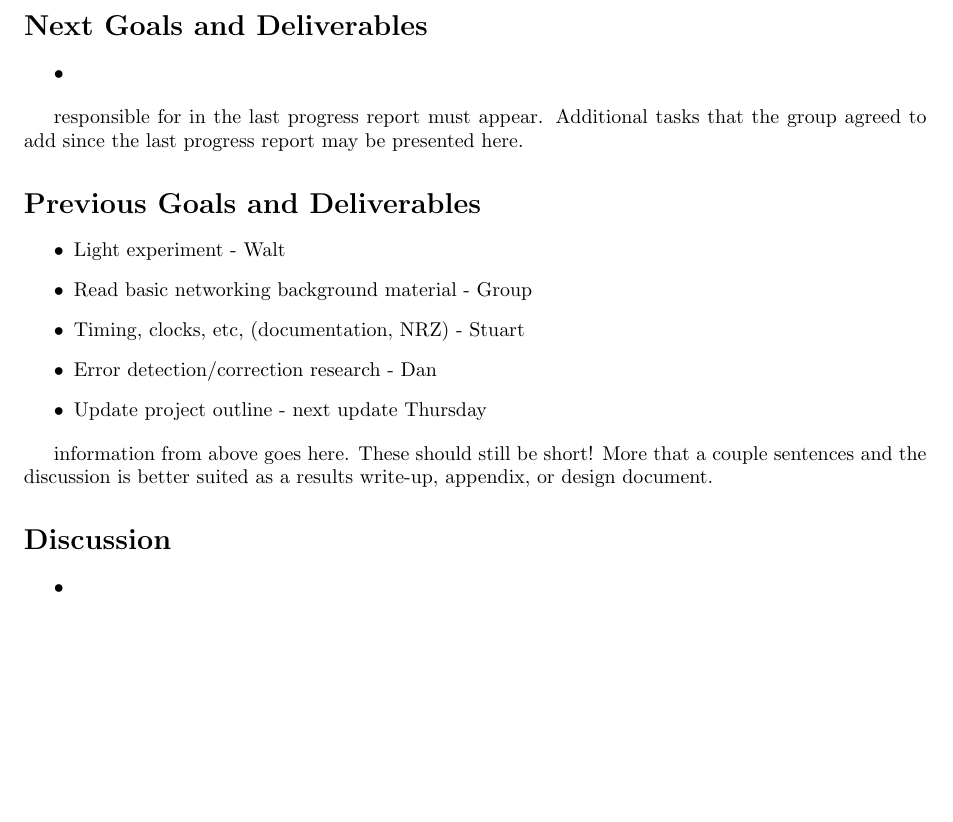
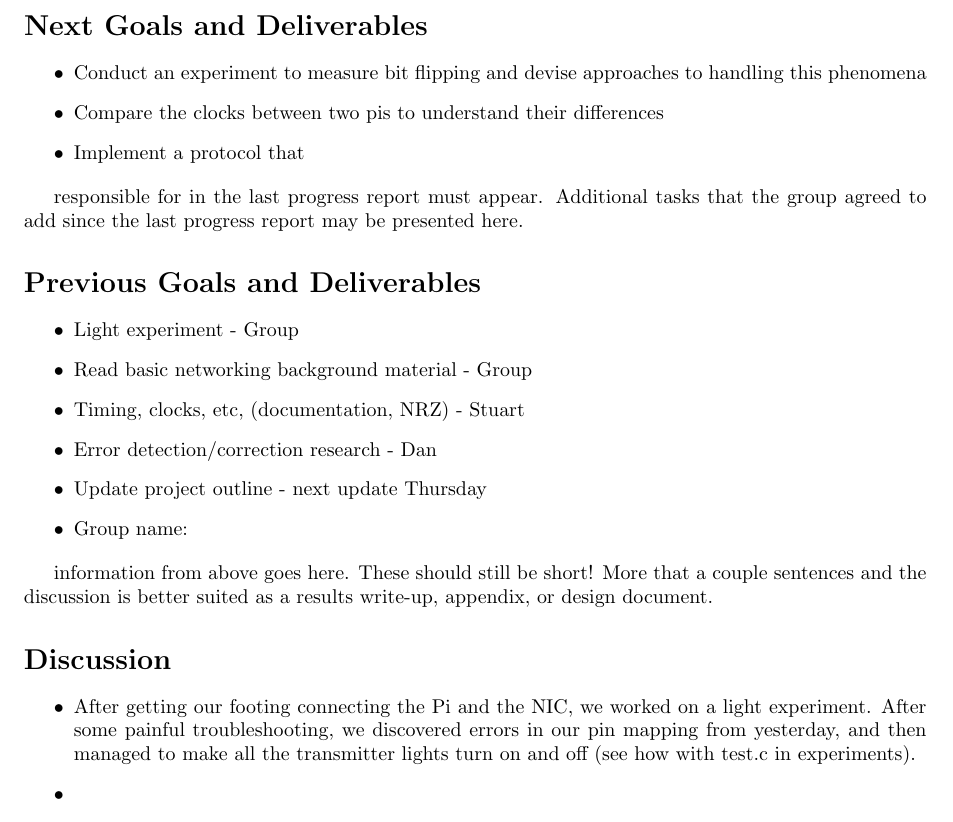
Before and after one commit to jwzj720/computer-networking, a LaTeX document (progress_reports/day2/dan_2.tex): part of the page, cut so that both start at the same text. Compiled offline with pdfLaTeX.

Commit message:
Updated progress

```diff
--- a/progress_reports/day2/dan_2.tex
+++ b/progress_reports/day2/dan_2.tex
@@ -5,7 +5,9 @@
 %% tasks and task owners for roughly the next 24 hours
 \section*{Next Goals and Deliverables}
 \begin{itemize}
-\item
+\item Conduct an experiment to measure bit flipping and devise approaches to handling this phenomena
+\item Compare the clocks between two pis to understand their differences
+\item Implement a protocol that
 
 \end{itemize}
 
@@ -14,11 +16,12 @@ responsible for in the last progress report must appear. Additional tasks that t
 group agreed to add since the last progress report may be presented here.
 \section*{Previous Goals and Deliverables}
 \begin{itemize}
-    \item Light experiment - Walt
+    \item Light experiment - Group
     \item Read basic networking background material - Group
     \item Timing, clocks, etc, (documentation, NRZ) - Stuart
     \item Error detection/correction research - Dan
     \item Update project outline - next update Thursday
+    \item Group name:
 \end{itemize}
 
 %% Sections above should be short bullets. Longer free form discussion of
@@ -27,6 +30,9 @@ sentences and the discussion is better suited as a results write-up, appendix, o
 design document.
 \section*{Discussion}
 \begin{itemize}
+\item After getting our footing connecting the Pi and the NIC, we worked on a light experiment. After some
+painful troubleshooting, we discovered errors in our pin mapping from yesterday, and then managed to make all
+the transmitter lights turn on and off (see how with test.c in experiments).
 \item
 \end{itemize}
 
```
